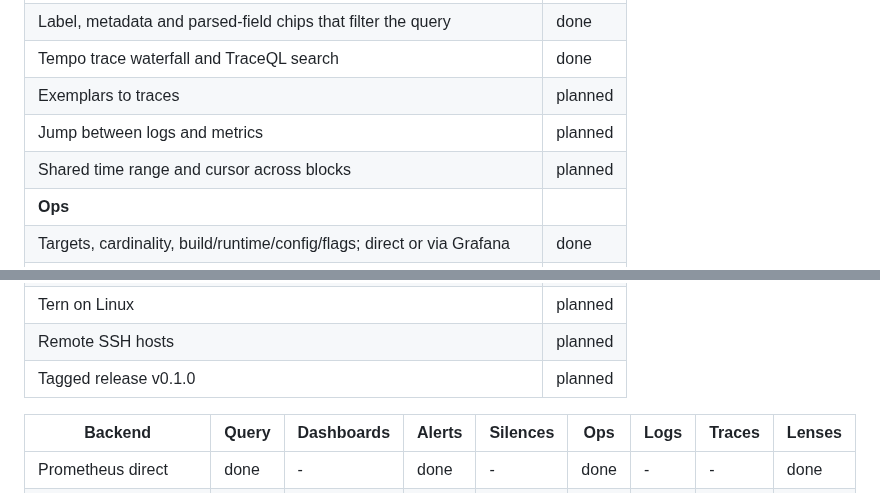
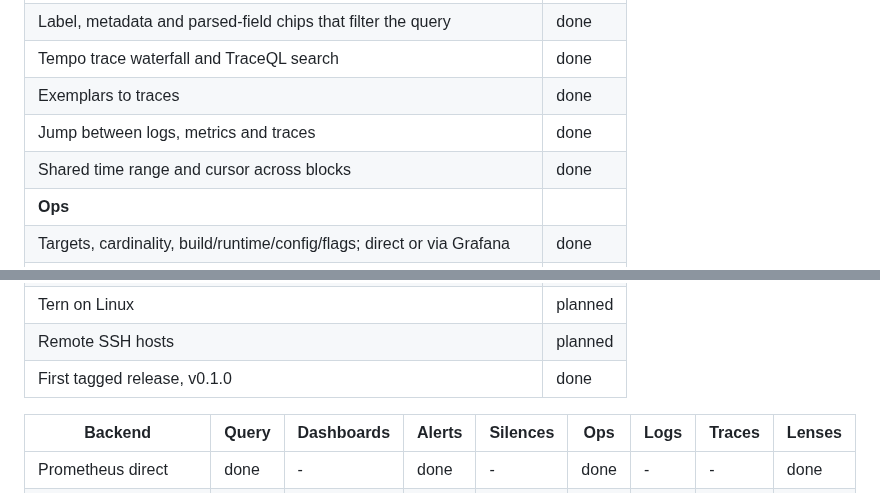
Before and after one commit to contrafy/tern-grafana, a Markdown page: README.md, 2 parts joined by grey strips. Drawn GitHub-style.

```diff
--- a/README.md
+++ b/README.md
@@ -422,9 +448,9 @@ v1.0 is when every row reads done. Release history: [CHANGELOG.md](CHANGELOG.md)
 | Loki logs: LogQL suggestions, level colors, volume bars, tail | done |
 | Label, metadata and parsed-field chips that filter the query | done |
 | Tempo trace waterfall and TraceQL search | done |
-| Exemplars to traces | planned |
-| Jump between logs and metrics | planned |
-| Shared time range and cursor across blocks | planned |
+| Exemplars to traces | done |
+| Jump between logs, metrics and traces | done |
+| Shared time range and cursor across blocks | done |
 | **Ops** | |
 | Targets, cardinality, build/runtime/config/flags; direct or via Grafana | done |
 | **Command lenses** | |
@@ -443,7 +469,7 @@ v1.0 is when every row reads done. Release history: [CHANGELOG.md](CHANGELOG.md)
 | Tern on macOS | done |
 | Tern on Linux | planned |
 | Remote SSH hosts | planned |
-| Tagged release v0.1.0 | planned |
+| First tagged release, v0.1.0 | done |
 
 | Backend | Query | Dashboards | Alerts | Silences | Ops | Logs | Traces | Lenses |
 | --- | --- | --- | --- | --- | --- | --- | --- | --- |
```
Also changed, not shown: other parts of README.md (+26 -0 lines), CHANGELOG.md (+15 -0 lines), docs/configuration.md (+13 -3 lines), docs/screenshots/exemplar-trace.png (added), docs/screenshots/exemplars.png (added), docs/screenshots/logs-trace-chip.png (added), docs/screenshots/shared-time.png (added), docs/screenshots/trace-span-logs.png (added).
